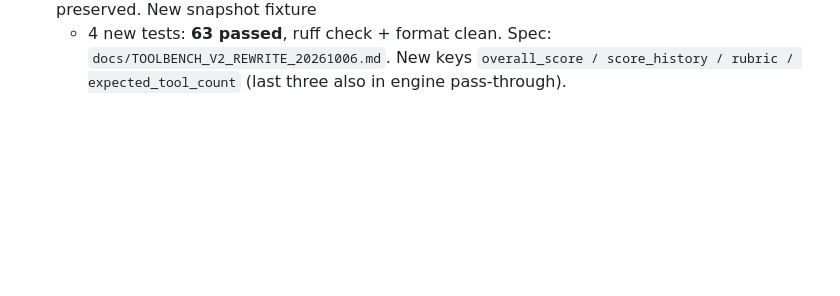
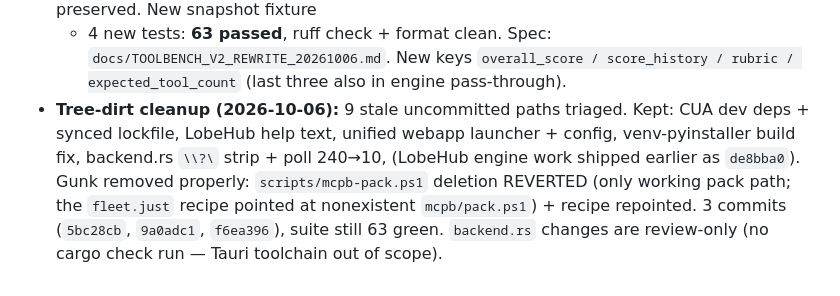
Before and after one commit to sandraschi/scraper-mcp, a Markdown page: AGENTS.md, the part around the change. Drawn GitHub-style; blank space fills up the shorter version.

Commit message:
docs: log tree-dirt cleanup outcome in AGENTS.md

```diff
--- a/AGENTS.md
+++ b/AGENTS.md
@@ -115,3 +115,11 @@ suite does not currently catch the dimension bug.
   + 4 new tests: **63 passed**, ruff check + format clean. Spec:
   `docs/TOOLBENCH_V2_REWRITE_20261006.md`. New keys `overall_score / score_history /
   rubric / expected_tool_count` (last three also in engine pass-through).
+- **Tree-dirt cleanup (2026-10-06):** 9 stale uncommitted paths triaged. Kept:
+  CUA dev deps + synced lockfile, LobeHub help text, unified webapp launcher +
+  config, venv-pyinstaller build fix, backend.rs `\\?\` strip + poll 240→10,
+  (LobeHub engine work shipped earlier as `de8bba0`). Gunk removed properly:
+  `scripts/mcpb-pack.ps1` deletion REVERTED (only working pack path; the
+  `fleet.just` recipe pointed at nonexistent `mcpb/pack.ps1`) + recipe repointed.
+  3 commits (`5bc28cb`, `9a0adc1`, `f6ea396`), suite still 63 green. `backend.rs`
+  changes are review-only (no cargo check run — Tauri toolchain out of scope).
```
